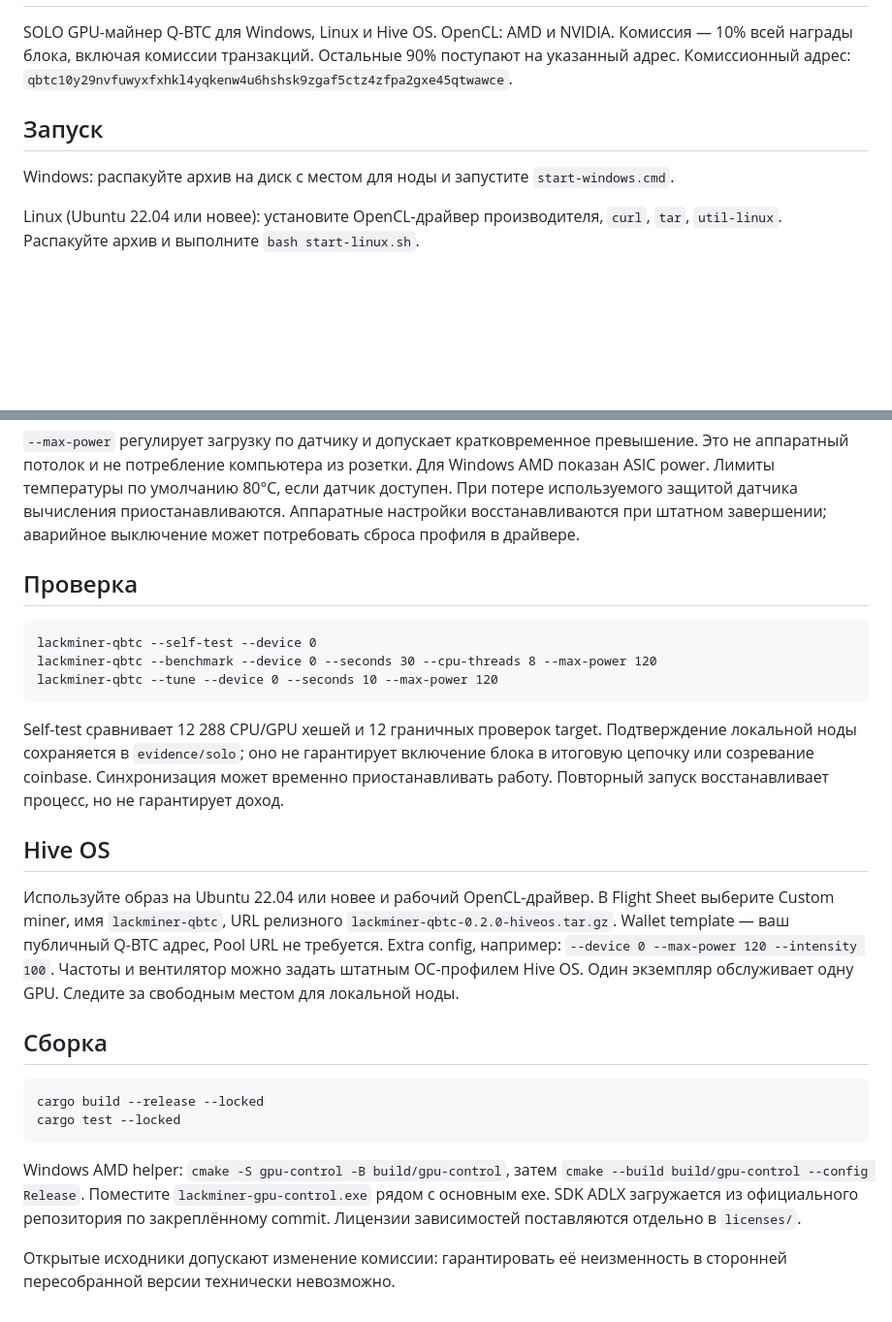
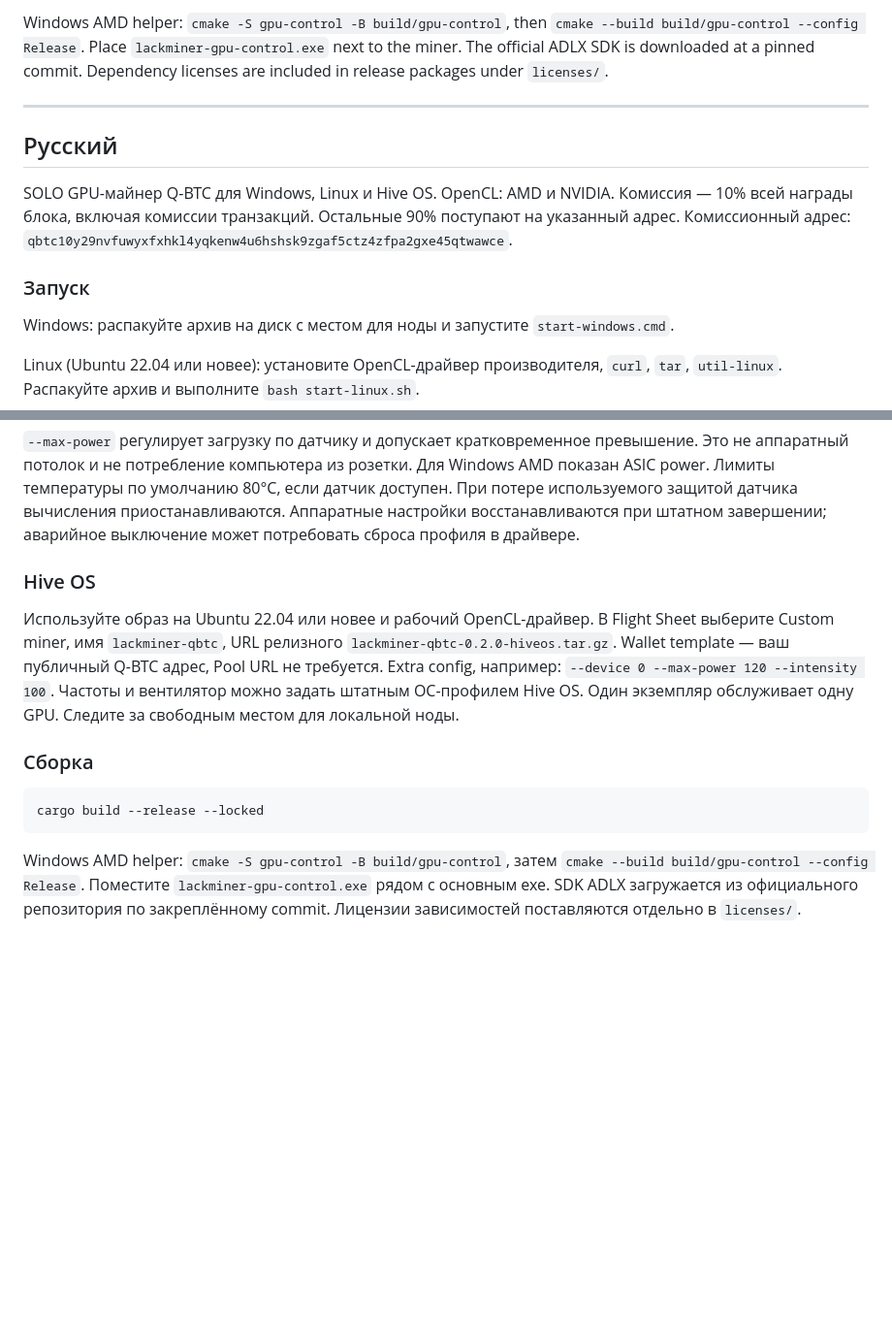
Before and after one commit to Knop3dev/LackMain, a Markdown page: README.md, 2 parts joined by grey strips. Shown at 97% size. Drawn GitHub-style; blank space fills up the shorter version.

Commit message:
lackminer qbtc 0.2.0

````diff
--- a/README.md
+++ b/README.md
@@ -2,7 +56,12 @@
+Windows AMD helper: `cmake -S gpu-control -B build/gpu-control`, then `cmake --build build/gpu-control --config Release`. Place `lackminer-gpu-control.exe` next to the miner. The official ADLX SDK is downloaded at a pinned commit. Dependency licenses are included in release packages under `licenses/`.
+
+---
+
+## Русский
 
 SOLO GPU-майнер Q-BTC для Windows, Linux и Hive OS. OpenCL: AMD и NVIDIA. Комиссия — 10% всей награды блока, включая комиссии транзакций. Остальные 90% поступают на указанный адрес. Комиссионный адрес: `qbtc10y29nvfuwyxfxhkl4yqkenw4u6hshsk9zgaf5ctz4zfpa2gxe45qtwawce`.
 
-## Запуск
+### Запуск
 
 Windows: распакуйте архив на диск с местом для ноды и запустите `start-windows.cmd`.
 
@@ -35,27 +94,14 @@ lackminer-qbtc --solo --node http://127.0.0.1:24002 --user YOUR_QBTC_ADDRESS --d
 
 `--max-power` регулирует загрузку по датчику и допускает кратковременное превышение. Это не аппаратный потолок и не потребление компьютера из розетки. Для Windows AMD показан ASIC power. Лимиты температуры по умолчанию 80°C, если датчик доступен. При потере используемого защитой датчика вычисления приостанавливаются. Аппаратные настройки восстанавливаются при штатном завершении; аварийное выключение может потребовать сброса профиля в драйвере.
 
-## Проверка
-
-```text
-lackminer-qbtc --self-test --device 0
-lackminer-qbtc --benchmark --device 0 --seconds 30 --cpu-threads 8 --max-power 120
-lackminer-qbtc --tune --device 0 --seconds 10 --max-power 120
-```
-
-Self-test сравнивает 12 288 CPU/GPU хешей и 12 граничных проверок target. Подтверждение локальной ноды сохраняется в `evidence/solo`; оно не гарантирует включение блока в итоговую цепочку или созревание coinbase. Синхронизация может временно приостанавливать работу. Повторный запуск восстанавливает процесс, но не гарантирует доход.
-
-## Hive OS
+### Hive OS
 
 Используйте образ на Ubuntu 22.04 или новее и рабочий OpenCL-драйвер. В Flight Sheet выберите Custom miner, имя `lackminer-qbtc`, URL релизного `lackminer-qbtc-0.2.0-hiveos.tar.gz`. Wallet template — ваш публичный Q-BTC адрес, Pool URL не требуется. Extra config, например: `--device 0 --max-power 120 --intensity 100`. Частоты и вентилятор можно задать штатным OC-профилем Hive OS. Один экземпляр обслуживает одну GPU. Следите за свободным местом для локальной ноды.
 
-## Сборка
+### Сборка
 
 ```text
 cargo build --release --locked
-cargo test --locked
 ```
 
 Windows AMD helper: `cmake -S gpu-control -B build/gpu-control`, затем `cmake --build build/gpu-control --config Release`. Поместите `lackminer-gpu-control.exe` рядом с основным exe. SDK ADLX загружается из официального репозитория по закреплённому commit. Лицензии зависимостей поставляются отдельно в `licenses/`.
-
-Открытые исходники допускают изменение комиссии: гарантировать её неизменность в сторонней пересобранной версии технически невозможно.
````
Also changed, not shown: other parts of README.md (+55 -1 lines).
